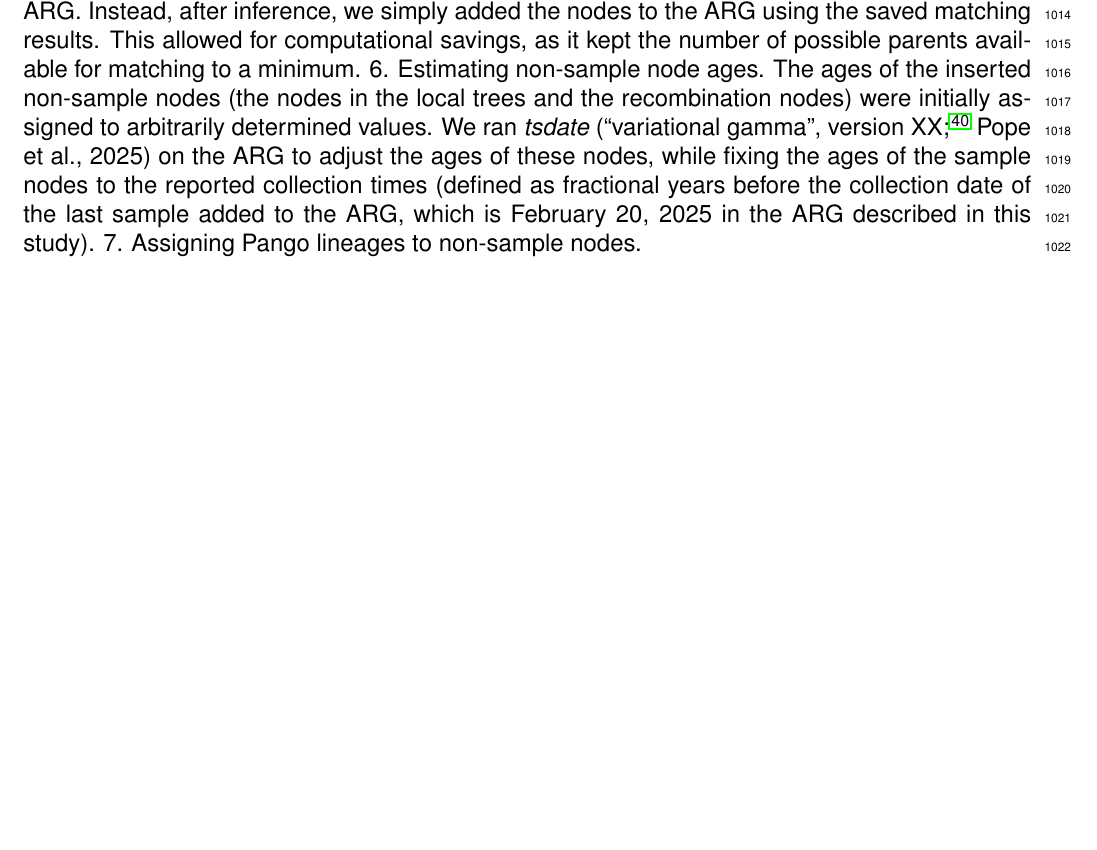
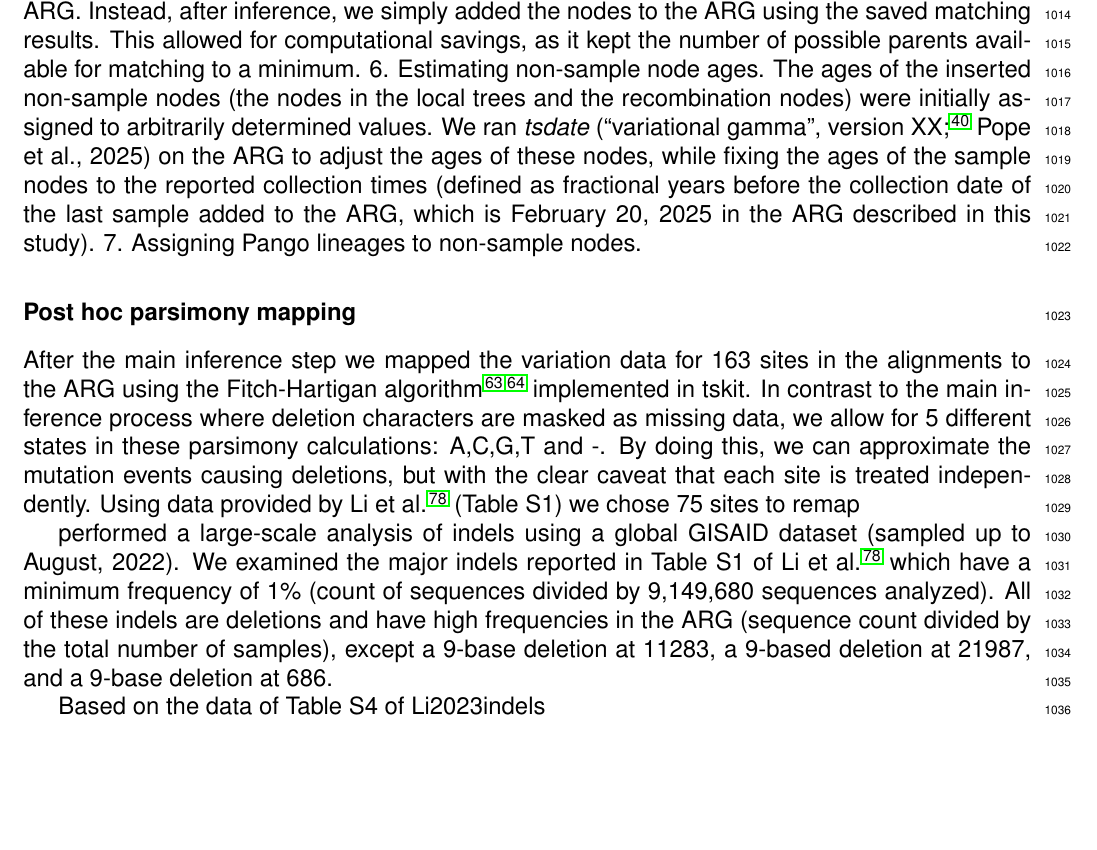
Before and after one commit to jeromekelleher/sc2ts-paper, a LaTeX document (latex/main.tex): part of page 26 of 54, cut so that both start at the same text, the shorter picture padded with empty space. Compiled offline with pdfLaTeX.

Commit message:
Start on finalising mapping details

```diff
--- a/latex/main.tex
+++ b/latex/main.tex
@@ -1653,6 +1653,32 @@ to enrich the ARG with additional information:
 6. Estimating non-sample node ages. The ages of the inserted non-sample nodes (the nodes in the local trees and the recombination nodes) were initially assigned to arbitrarily determined values. We ran \textit{tsdate} (``variational gamma'', version XX; \cite{Wohns2022} Pope et al., 2025) on the ARG to adjust the ages of these nodes, while fixing the ages of the sample nodes to the reported collection times (defined as fractional years before the collection date of the last sample added to the ARG, which is February 20, 2025 in the ARG described in this study).
 7. Assigning Pango lineages to non-sample nodes.
 
+\subsubsection*{Post hoc parsimony mapping}
+After the main inference step we mapped the variation data for 163 sites
+in the alignments to the ARG using the Fitch-Hartigan
+algorithm\cite{Fitch1971toward,Hartigan1973minimum}
+implemented in tskit. In contrast to the main inference process where
+deletion characters are masked as missing data, we allow for
+5 different states in these parsimony calculations: A,C,G,T and -.
+By doing this, we can approximate the mutation events causing
+deletions, but with the clear caveat that each site is treated
+independently.
+Using data provided by Li et al.\cite{Li2023indels} (Table S1)
+we chose 75 sites to remap
+
+performed a large-scale analysis of indels
+using a global GISAID dataset (sampled up to August, 2022).
+We examined the major indels reported in Table S1 of Li et al.\cite{Li2023indels}
+which have a minimum frequency of 1\% (count of sequences divided by 9,149,680 sequences analyzed).
+All of these indels are deletions and have high frequencies in the ARG
+(sequence count divided by the total number of samples),
+except a 9-base deletion at 11283, a 9-based deletion at 21987, and a 9-base deletion at 686.
+
+
+Based on the data of Table S4 of Li2023indels
+
+
+
 
 \subsubsection*{Quality control of recombinants}
 
```
